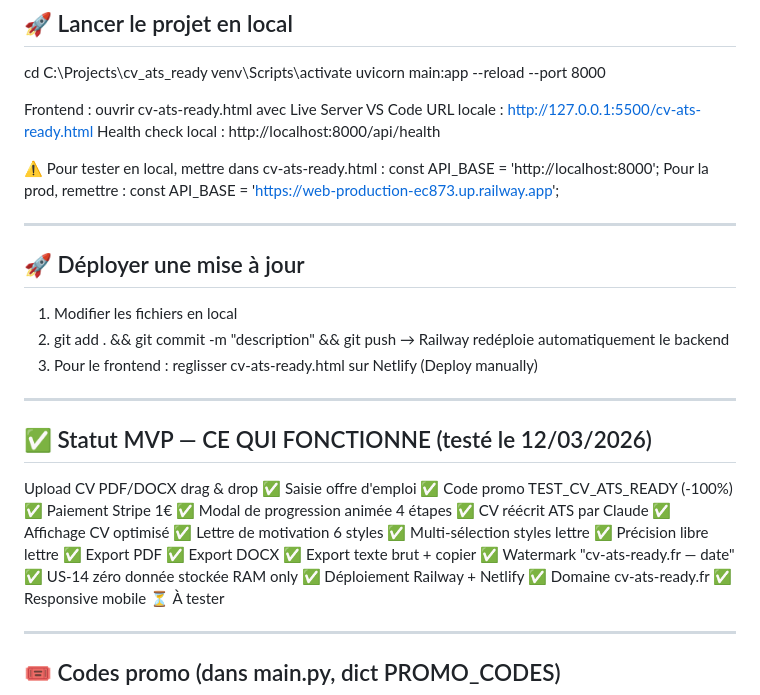
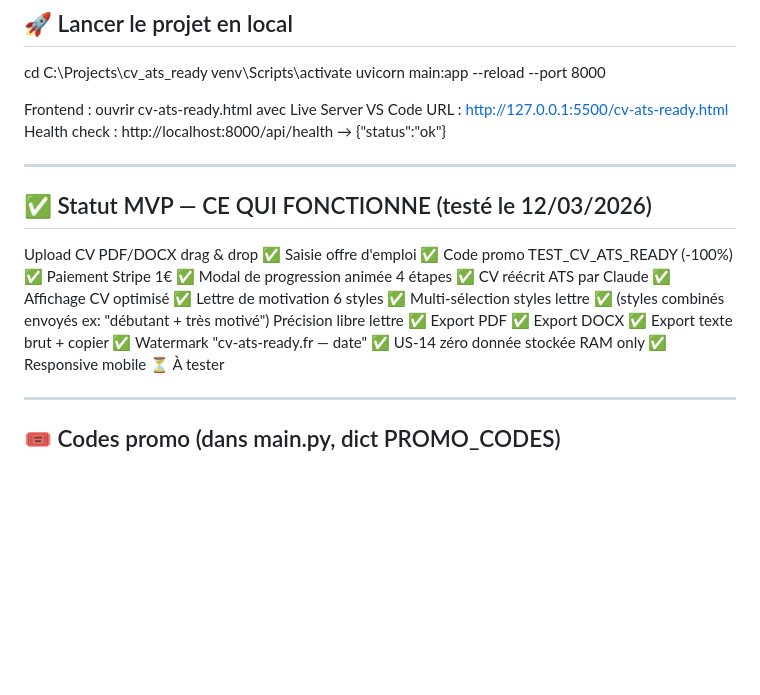
Before and after one commit to raymondgadji/cv-ats-ready, a Markdown page: CLAUDE.md, the part around one of its changes. Drawn GitHub-style; blank space fills up the shorter version.

```diff
--- a/CLAUDE.md
+++ b/CLAUDE.md
@@ -104,22 +79,8 @@ venv\Scripts\activate
 uvicorn main:app --reload --port 8000
 
 Frontend : ouvrir cv-ats-ready.html avec Live Server VS Code
-URL locale : http://127.0.0.1:5500/cv-ats-ready.html
-Health check local : http://localhost:8000/api/health
-
-⚠️ Pour tester en local, mettre dans cv-ats-ready.html :
-const API_BASE = 'http://localhost:8000';
-Pour la prod, remettre :
-const API_BASE = 'https://web-production-ec873.up.railway.app';
-
----
-
-## 🚀 Déployer une mise à jour
-
-1. Modifier les fichiers en local
-2. git add . && git commit -m "description" && git push
-   → Railway redéploie automatiquement le backend
-3. Pour le frontend : reglisser cv-ats-ready.html sur Netlify (Deploy manually)
+URL : http://127.0.0.1:5500/cv-ats-ready.html
+Health check : http://localhost:8000/api/health → {"status":"ok"}
 
 ---
 
@@ -133,15 +94,13 @@ Modal de progression animée 4 étapes ✅
 CV réécrit ATS par Claude ✅
 Affichage CV optimisé ✅
 Lettre de motivation 6 styles ✅
-Multi-sélection styles lettre ✅
+Multi-sélection styles lettre ✅ (styles combinés envoyés ex: "débutant + très motivé")
 Précision libre lettre ✅
 Export PDF ✅
 Export DOCX ✅
 Export texte brut + copier ✅
 Watermark "cv-ats-ready.fr — date" ✅
 US-14 zéro donnée stockée RAM only ✅
-Déploiement Railway + Netlify ✅
-Domaine cv-ats-ready.fr ✅
 Responsive mobile ⏳ À tester
 
 ---
```
Also changed, not shown: other parts of CLAUDE.md (+45 -57 lines).
